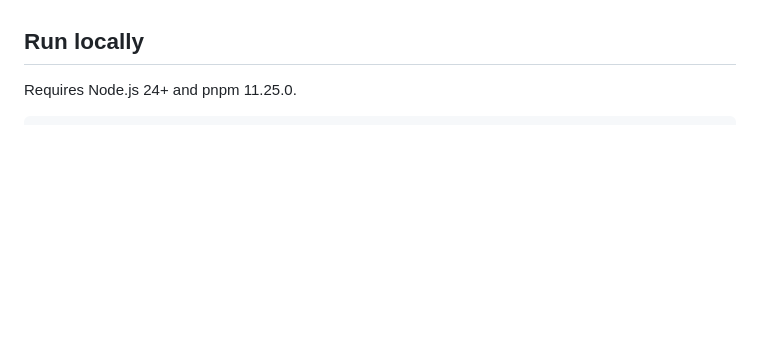
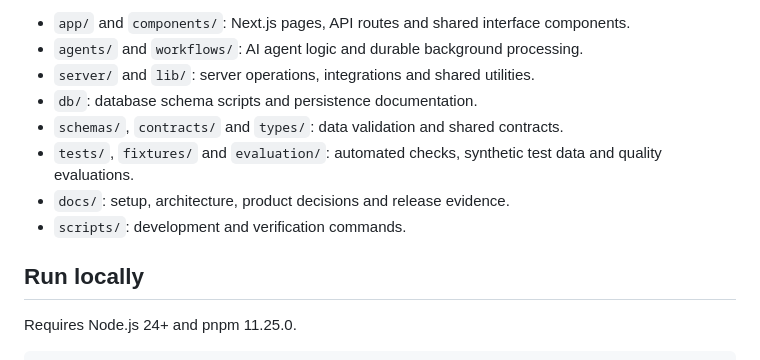
Before and after one commit to IvayloNanev/syncflow, a Markdown page: README.md, the part around one of its changes. Drawn GitHub-style; blank space fills up the shorter version.

```diff
--- a/README.md
+++ b/README.md
@@ -22,3 +43,11 @@ Drafts are never sent automatically. Copying an email does not mark it sent. Man
+- `app/` and `components/`: Next.js pages, API routes and shared interface components.
+- `agents/` and `workflows/`: AI agent logic and durable background processing.
+- `server/` and `lib/`: server operations, integrations and shared utilities.
+- `db/`: database schema scripts and persistence documentation.
+- `schemas/`, `contracts/` and `types/`: data validation and shared contracts.
+- `tests/`, `fixtures/` and `evaluation/`: automated checks, synthetic test data and quality evaluations.
+- `docs/`: setup, architecture, product decisions and release evidence.
+- `scripts/`: development and verification commands.
 
 ## Run locally
 
```
Also changed, not shown: other parts of README.md (+29 -8 lines), docs/images/coordinator-case-review.png (added).
